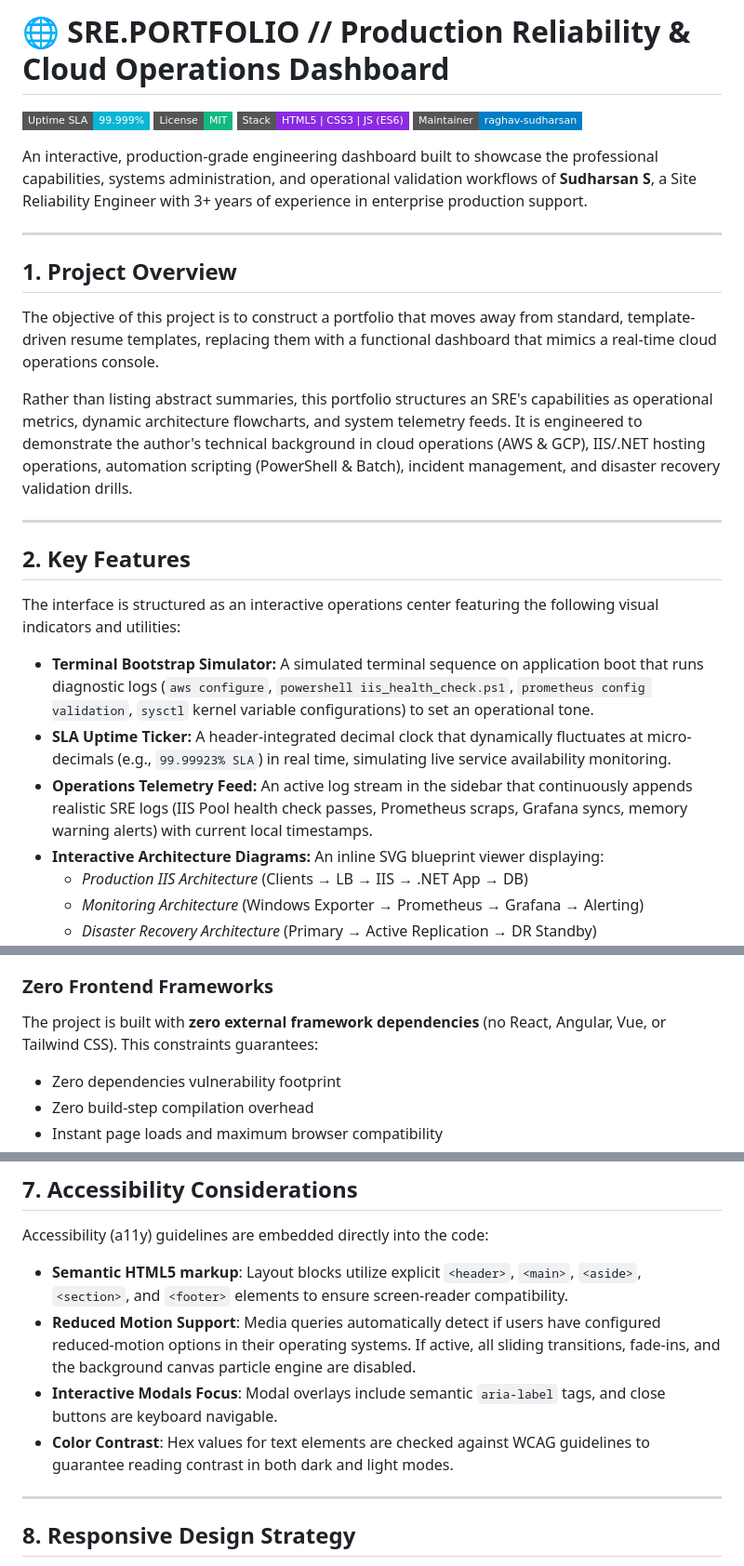
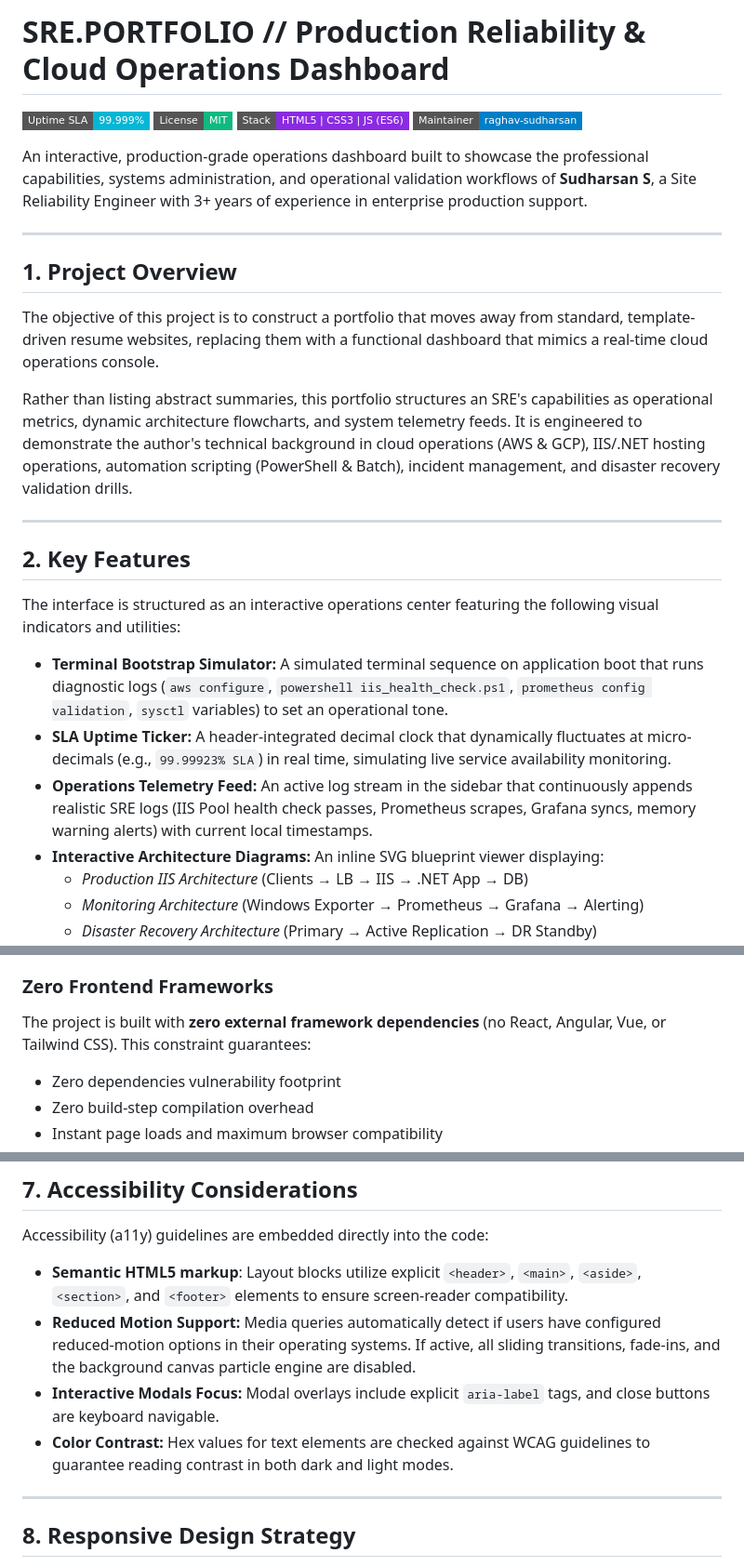
Before and after one commit to raghav-sudharsan/sudharsan-sre, a Markdown page: README.md, 3 parts joined by grey strips. Shown at 93% size. GitHub-like rendering; badges without logos.

Commit message:
docs: rewrite README.md to production-grade engineering format

```diff
--- a/README.md
+++ b/README.md
@@ -1,17 +1,17 @@
-# 🌐 SRE.PORTFOLIO // Production Reliability & Cloud Operations Dashboard
+# SRE.PORTFOLIO // Production Reliability & Cloud Operations Dashboard
 
 [![Uptime SLA](https://img.shields.io/badge/Uptime_SLA-99.999%25-06b6d4?style=flat-square&logo=statuspage)](https://raghav-sudharsan.github.io/sudharsan-sre/)
 [![License: MIT](https://img.shields.io/badge/License-MIT-10b981.svg?style=flat-square)](https://opensource.org/licenses/MIT)
 [![Technology Stack](https://img.shields.io/badge/Stack-HTML5%20%7C%20CSS3%20%7C%20JS%20(ES6)-blueviolet?style=flat-square)](https://raghav-sudharsan.github.io/sudharsan-sre/)
 [![Maintainer](https://img.shields.io/badge/Maintainer-raghav--sudharsan-blue?style=flat-square&logo=github)](https://github.com/raghav-sudharsan)
 
-An interactive, production-grade engineering dashboard built to showcase the professional capabilities, systems administration, and operational validation workflows of **Sudharsan S**, a Site Reliability Engineer with 3+ years of experience in enterprise production support.
+An interactive, production-grade operations dashboard built to showcase the professional capabilities, systems administration, and operational validation workflows of **Sudharsan S**, a Site Reliability Engineer with 3+ years of experience in enterprise production support.
 
 ---
 
 ## 1. Project Overview
 
-The objective of this project is to construct a portfolio that moves away from standard, template-driven resume templates, replacing them with a functional dashboard that mimics a real-time cloud operations console.
+The objective of this project is to construct a portfolio that moves away from standard, template-driven resume websites, replacing them with a functional dashboard that mimics a real-time cloud operations console.
 
 Rather than listing abstract summaries, this portfolio structures an SRE's capabilities as operational metrics, dynamic architecture flowcharts, and system telemetry feeds. It is engineered to demonstrate the author's technical background in cloud operations (AWS & GCP), IIS/.NET hosting operations, automation scripting (PowerShell & Batch), incident management, and disaster recovery validation drills.
 
@@ -21,9 +21,9 @@ Rather than listing abstract summaries, this portfolio structures an SRE's capab
 
 The interface is structured as an interactive operations center featuring the following visual indicators and utilities:
 
-*   **Terminal Bootstrap Simulator:** A simulated terminal sequence on application boot that runs diagnostic logs (`aws configure`, `powershell iis_health_check.ps1`, `prometheus config validation`, `sysctl` kernel variable configurations) to set an operational tone.
+*   **Terminal Bootstrap Simulator:** A simulated terminal sequence on application boot that runs diagnostic logs (`aws configure`, `powershell iis_health_check.ps1`, `prometheus config validation`, `sysctl` variables) to set an operational tone.
 *   **SLA Uptime Ticker:** A header-integrated decimal clock that dynamically fluctuates at micro-decimals (e.g., `99.99923% SLA`) in real time, simulating live service availability monitoring.
-*   **Operations Telemetry Feed:** An active log stream in the sidebar that continuously appends realistic SRE logs (IIS Pool health check passes, Prometheus scraps, Grafana syncs, memory warning alerts) with current local timestamps.
+*   **Operations Telemetry Feed:** An active log stream in the sidebar that continuously appends realistic SRE logs (IIS Pool health check passes, Prometheus scrapes, Grafana syncs, memory warning alerts) with current local timestamps.
 *   **Interactive Architecture Diagrams:** An inline SVG blueprint viewer displaying:
     *   *Production IIS Architecture* (Clients → LB → IIS → .NET App → DB)
     *   *Monitoring Architecture* (Windows Exporter → Prometheus → Grafana → Alerting)
@@ -47,7 +47,7 @@ An SRE's daily workflow is centered around observability platforms, Grafana dash
 Using frosted glass panels (`backdrop-filter: blur()`), subtle translucent borders, and deep midnight-gradient backing layers creates high depth and contrast. This emulates modern NOC (Network Operations Center) instruments and maintains strict readability.
 
 ### Zero Frontend Frameworks
-The project is built with **zero external framework dependencies** (no React, Angular, Vue, or Tailwind CSS). This constraints guarantees:
+The project is built with **zero external framework dependencies** (no React, Angular, Vue, or Tailwind CSS). This constraint guarantees:
 *   Zero dependencies vulnerability footprint
 *   Zero build-step compilation overhead
 *   Instant page loads and maximum browser compatibility
@@ -133,9 +134,9 @@ The application is engineered to load and render with minimal latency:
 Accessibility (a11y) guidelines are embedded directly into the code:
 
 *   **Semantic HTML5 markup**: Layout blocks utilize explicit `<header>`, `<main>`, `<aside>`, `<section>`, and `<footer>` elements to ensure screen-reader compatibility.
-*   **Reduced Motion Support**: Media queries automatically detect if users have configured reduced-motion options in their operating systems. If active, all sliding transitions, fade-ins, and the background canvas particle engine are disabled.
-*   **Interactive Modals Focus**: Modal overlays include semantic `aria-label` tags, and close buttons are keyboard navigable.
-*   **Color Contrast**: Hex values for text elements are checked against WCAG guidelines to guarantee reading contrast in both dark and light modes.
+*   **Reduced Motion Support:** Media queries automatically detect if users have configured reduced-motion options in their operating systems. If active, all sliding transitions, fade-ins, and the background canvas particle engine are disabled.
+*   **Interactive Modals Focus:** Modal overlays include explicit `aria-label` tags, and close buttons are keyboard navigable.
+*   **Color Contrast:** Hex values for text elements are checked against WCAG guidelines to guarantee reading contrast in both dark and light modes.
 
 ---
 
```
Also changed, not shown: other parts of README.md (+9 -8 lines).
